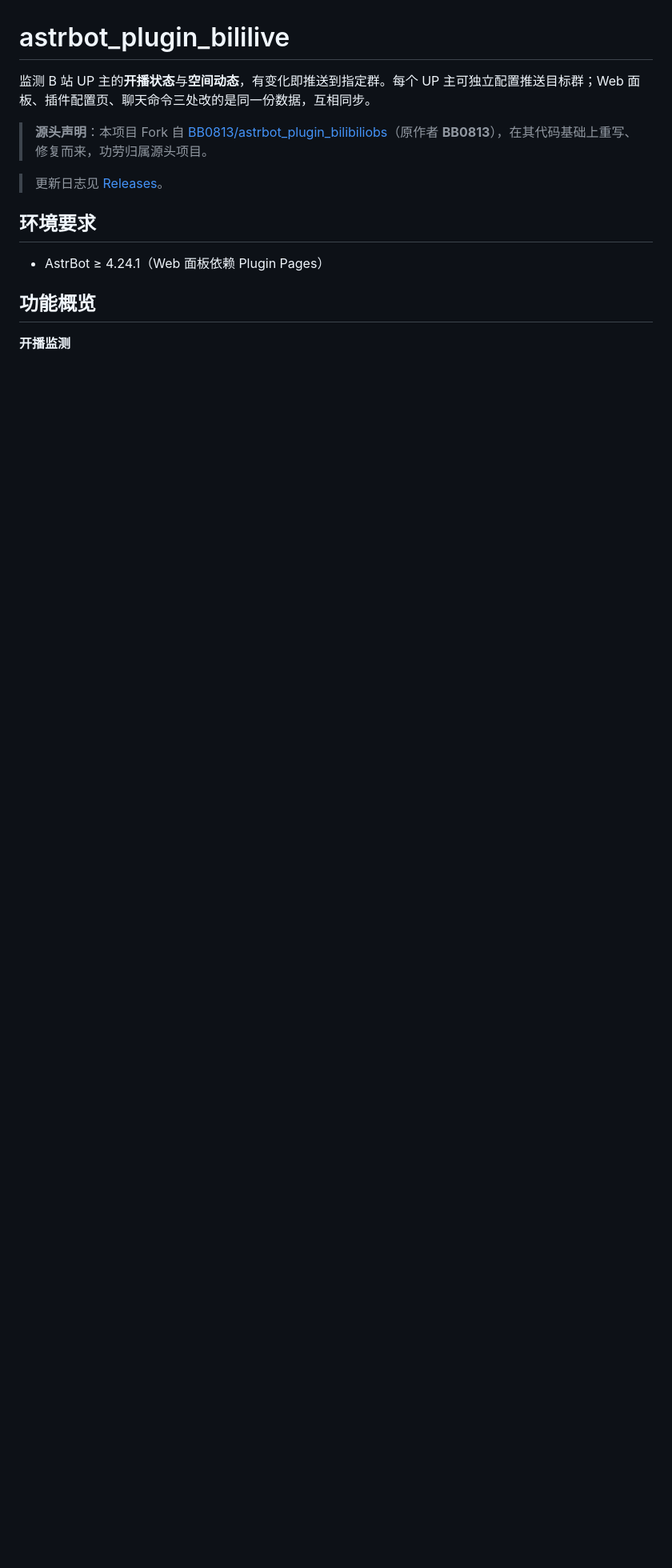
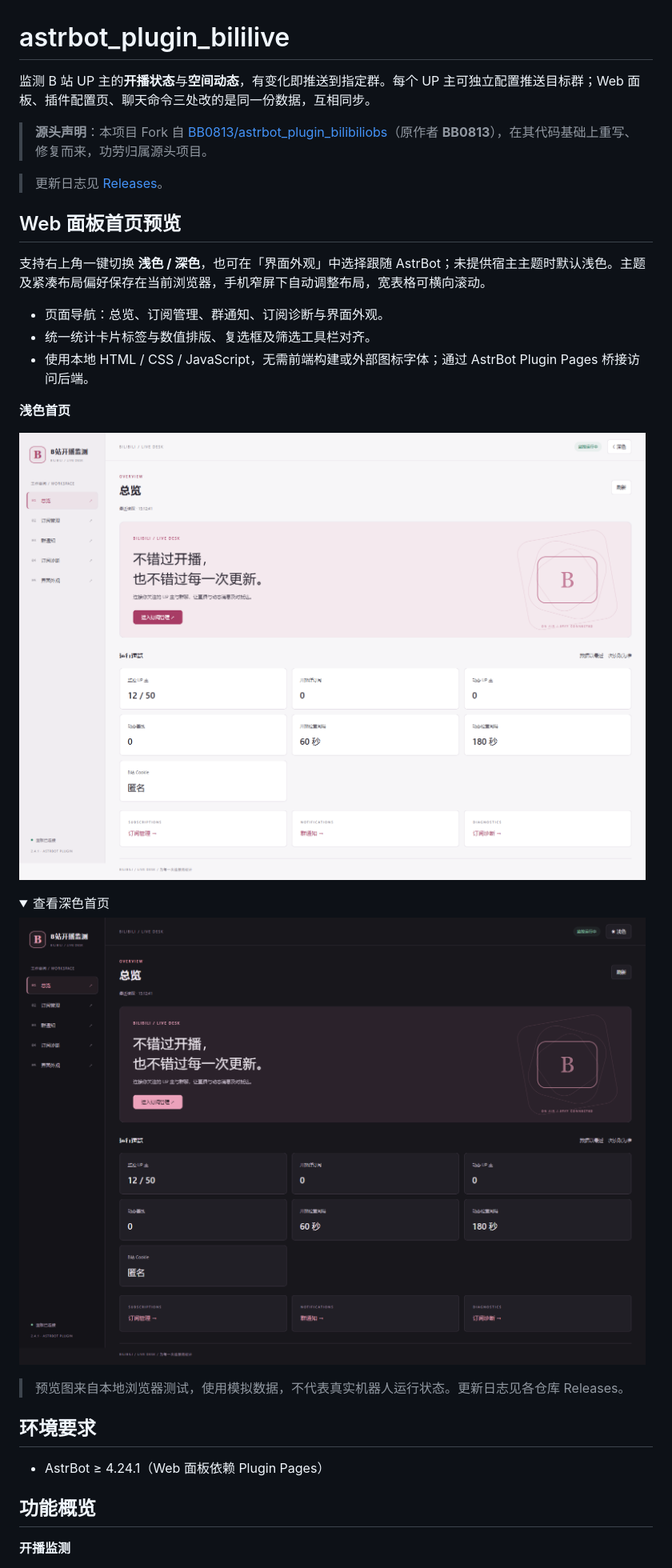
Before and after one commit to Lianzy-Baimiao/astrbot_plugin_bililive, a Markdown page: README.md, the part around one of its changes. Shown at 80% size. GitHub-like rendering; pictures changed too: docs/images/web-panel-dark.png (added), docs/images/web-panel-light.png (added); folded sections open; blank space fills up the shorter version.

Commit message:
feat: 重设计 Web 面板，完善明暗主题与对齐 v2.4.1
更新 README 首页预览图及操作说明，增加浏览器回归测试。

Co-Authored-By: OpenAI Codex <noreply@openai.com>

```diff
--- a/README.md
+++ b/README.md
@@ -5,6 +5,27 @@
 > **源头声明**：本项目 Fork 自 [BB0813/astrbot_plugin_bilibiliobs](https://github.com/BB0813/astrbot_plugin_bilibiliobs)（原作者 **BB0813**），在其代码基础上重写、修复而来，功劳归属源头项目。
 
 > 更新日志见 [Releases](https://github.com/Lianzy-Baimiao/astrbot_plugin_bililive/releases)。
+
+## Web 面板首页预览
+
+支持右上角一键切换 **浅色 / 深色**，也可在「界面外观」中选择跟随 AstrBot；未提供宿主主题时默认浅色。主题及紧凑布局偏好保存在当前浏览器，手机窄屏下自动调整布局，宽表格可横向滚动。
+
+- 页面导航：总览、订阅管理、群通知、订阅诊断与界面外观。
+- 统一统计卡片标签与数值排版、复选框及筛选工具栏对齐。
+- 使用本地 HTML / CSS / JavaScript，无需前端构建或外部图标字体；通过 AstrBot Plugin Pages 桥接访问后端。
+
+**浅色首页**
+
+![Web 面板浅色首页](docs/images/web-panel-light.png)
+
+<details>
+<summary>查看深色首页</summary>
+
+![Web 面板深色首页](docs/images/web-panel-dark.png)
+
+</details>
+
+> 预览图来自本地浏览器测试，使用模拟数据，不代表真实机器人运行状态。更新日志见各仓库 Releases。
 
 ## 环境要求
 
```
Also changed, not shown: other parts of README.md (+7 -0 lines), 6 other files.
